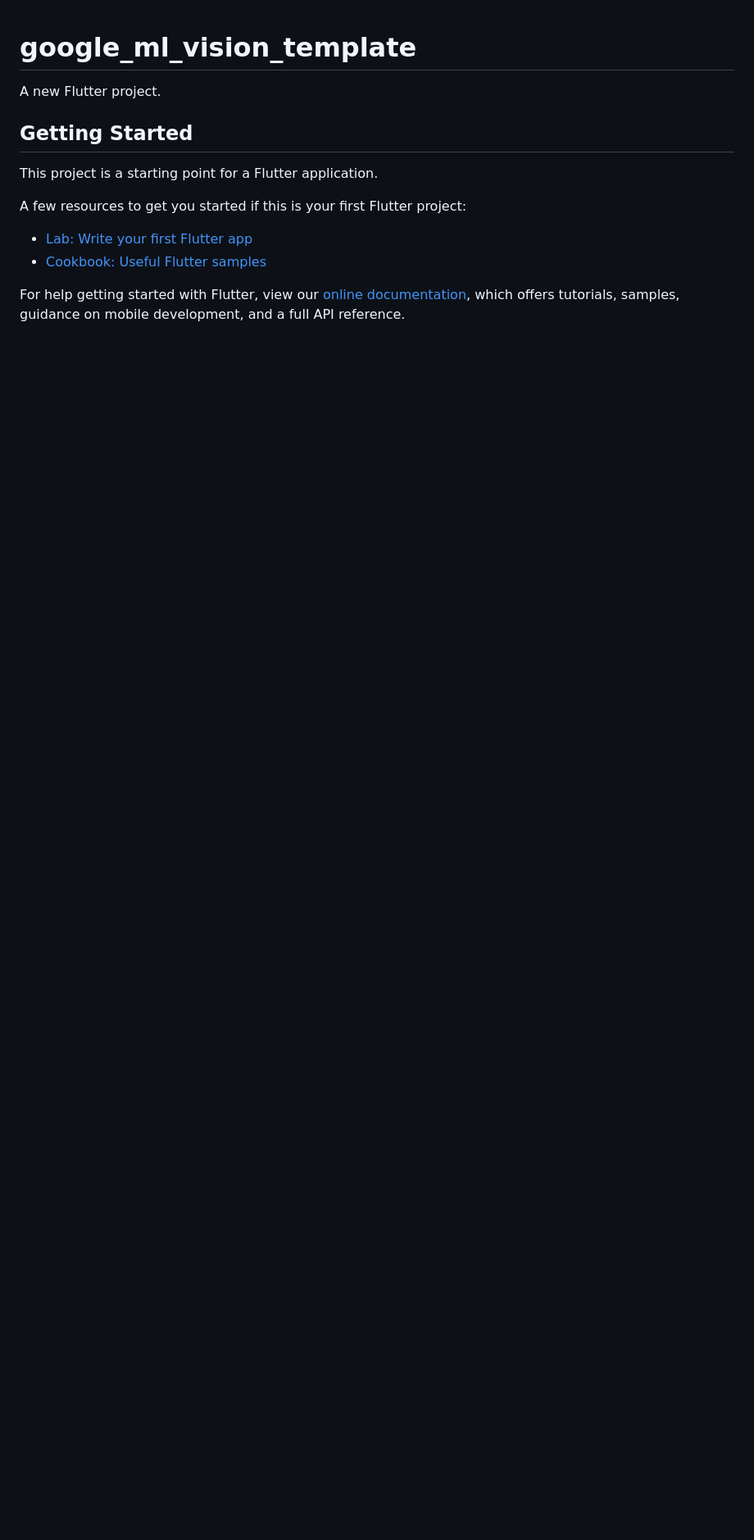
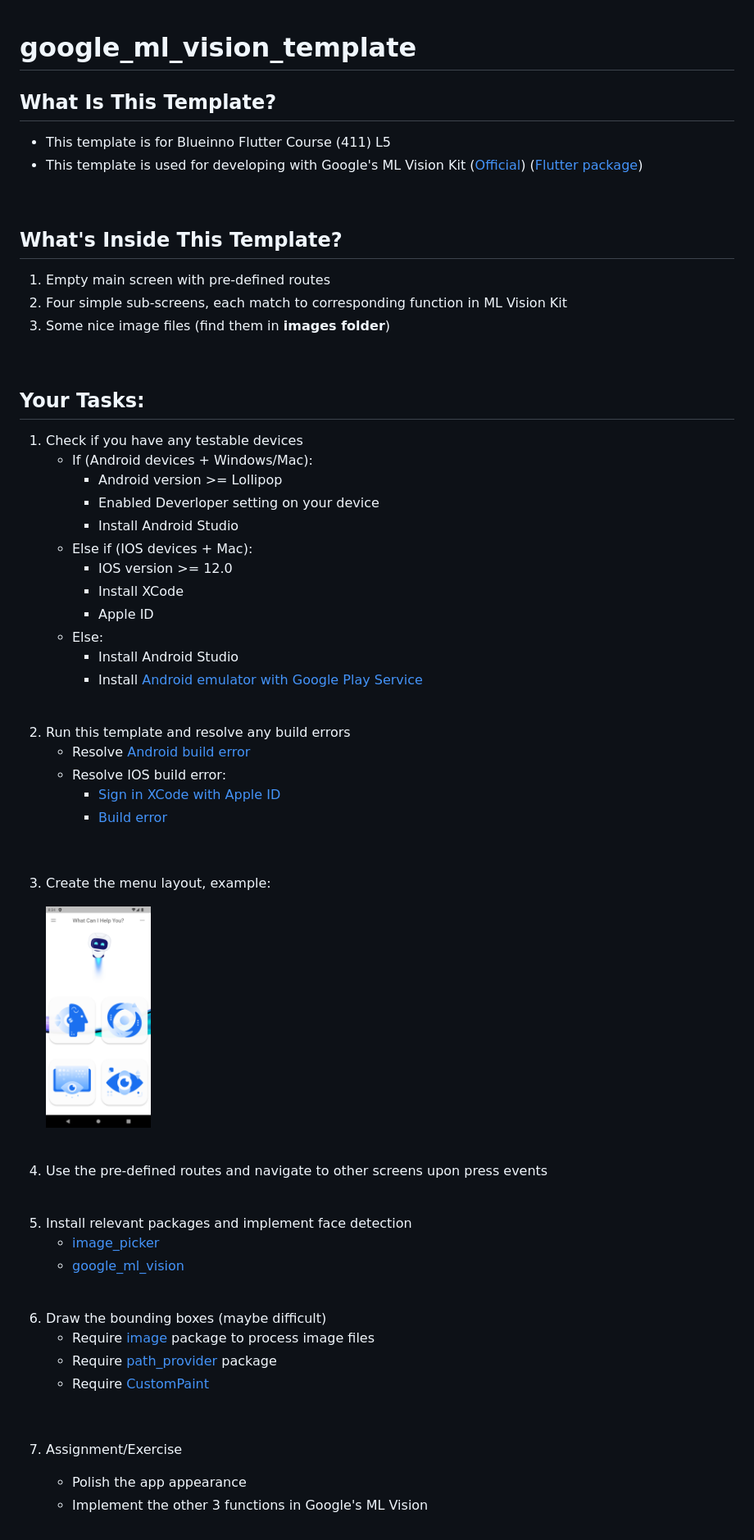
Before and after one commit to felix-blueinno/google_ml_vision_template, a Markdown page: README.md, the part around the change. Shown: that part at 82% size. Rendered like a GitHub page; pictures changed too: readme_imgs/menu_sample.png (added); blank space fills up the shorter version.

```diff
--- a/README.md
+++ b/README.md
@@ -1,16 +1,69 @@
 # google_ml_vision_template
 
-A new Flutter project.
+## What Is This Template?
 
-## Getting Started
+- This template is for Blueinno Flutter Course (411) L5
+- This template is used for developing with Google's ML Vision Kit ([Official](https://developers.google.com/ml-kit)) ([Flutter package](https://pub.dev/packages/google_ml_vision))
 
-This project is a starting point for a Flutter application.
+<br>
 
-A few resources to get you started if this is your first Flutter project:
+## What's Inside This Template?
 
-- [Lab: Write your first Flutter app](https://flutter.dev/docs/get-started/codelab)
-- [Cookbook: Useful Flutter samples](https://flutter.dev/docs/cookbook)
+1. Empty main screen with pre-defined routes
+2. Four simple sub-screens, each match to corresponding function in ML Vision Kit
+3. Some nice image files (find them in **images folder**)
 
-For help getting started with Flutter, view our
-[online documentation](https://flutter.dev/docs), which offers tutorials,
-samples, guidance on mobile development, and a full API reference.
+<br>
+
+## Your Tasks:
+
+1. Check if you have any testable devices
+   - If (Android devices + Windows/Mac):
+     - Android version >= Lollipop
+     - Enabled Deverloper setting on your device
+     - Install Android Studio
+   - Else if (IOS devices + Mac):
+     - IOS version >= 12.0
+     - Install XCode
+     - Apple ID
+   - Else:
+     - Install Android Studio
+     - Install [Android emulator with Google Play Service](https://docs.google.com/document/d/16fZHt2-mdBddeG_GikYGYv8APt7H_TJ5AzY6PCdfyxI/edit#heading=h.5ybe1c7oezk3)
+
+<br>
+
+2. Run this template and resolve any build errors
+   - Resolve [Android build error](https://docs.google.com/document/d/1aKLDsIZwWI3PU6sZ2pQgRAAkxOwSt78lTMFGbHsF7Mg/edit#heading=h.856lrm8rqmlw)
+   - Resolve IOS build error:
+     - [Sign in XCode with Apple ID ](https://docs.google.com/document/d/1o-oaqv_ejQaDblm-a8ZSbklUppd3OwKI8AuI6-MOXBs/edit#heading=h.lyfuzg1krrj5)
+     - [Build error](https://docs.google.com/document/d/1o-oaqv_ejQaDblm-a8ZSbklUppd3OwKI8AuI6-MOXBs/edit#heading=h.x95b8xw8g9e4)
+
+<br>
+
+3. Create the menu layout, example:
+
+   <img src="readme_imgs/menu_sample.png" width="128"/>
+
+<br>
+
+4. Use the pre-defined routes and navigate to other screens upon press events
+
+<br>
+
+5. Install relevant packages and implement face detection
+   - [image_picker](https://pub.dev/packages/image_picker)
+   - [google_ml_vision](https://pub.dev/packages/google_ml_vision)
+
+<br>
+
+6. Draw the bounding boxes (maybe difficult)
+   - Require [image](https://pub.dev/packages/image) package to process image files
+   - Require [path_provider](https://pub.dev/packages/path_provider) package
+   - Require [CustomPaint](https://api.flutter.dev/flutter/widgets/CustomPaint-class.html)
+
+<br>
+
+7. Assignment/Exercise
+
+   - Polish the app appearance
+   - Implement the other 3 functions in Google's ML Vision
```
